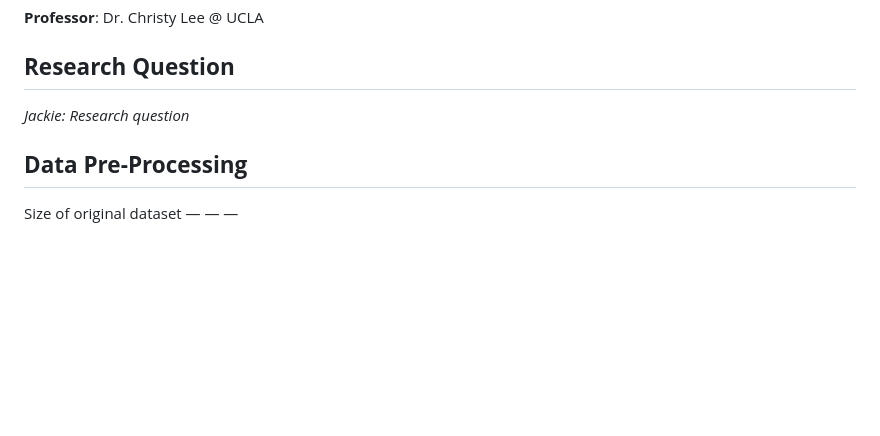
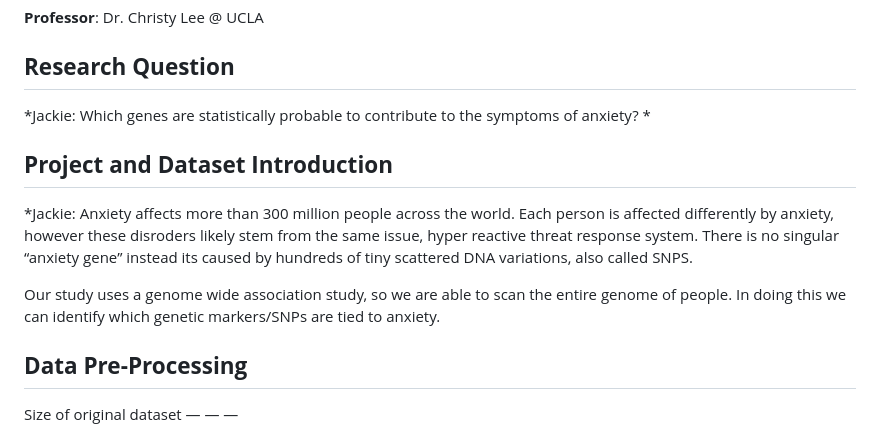
Before and after one commit to soumyak25/CSBIO10_FinalProject, a Markdown page: README.md, the part around the change. GitHub-like rendering; blank space fills up the shorter version.

Commit message:
Update README.md
research question and intro

```diff
--- a/README.md
+++ b/README.md
@@ -7,7 +7,14 @@ Analysis of Gene Variants Associated with Anxiety Disorders in a GWAS Study
 
 ## **Research Question**
 
-*Jackie: Research question*
+*Jackie: Which genes are statistically probable to contribute to the symptoms of anxiety? *
+
+## **Project and Dataset Introduction**
+
+*Jackie: Anxiety affects more than 300 million people across the world. Each person is affected differently by anxiety, however these disroders likely stem from the same issue, hyper reactive threat response system. There is no singular “anxiety gene” instead its caused by hundreds of tiny scattered DNA variations, also called SNPS.
+
+Our study uses a genome wide association study, so we are able to scan the entire genome of people. In doing this we can identify which genetic markers/SNPs are tied to anxiety.
+
 
 ## **Data Pre-Processing**
 
```
